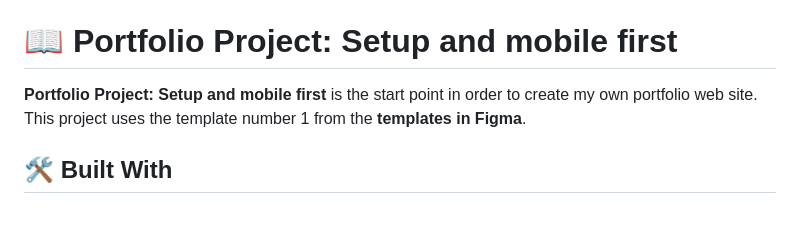
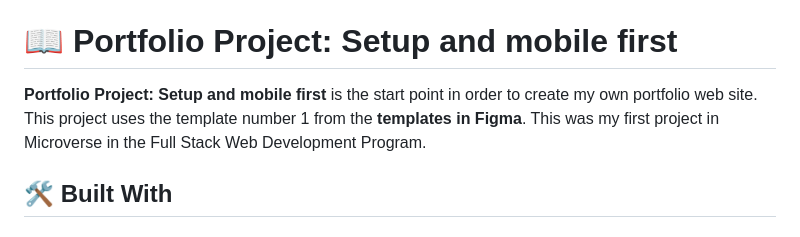
Before and after one commit to oovillagran/Portfolio-project, a Markdown page: README.md, the part around the change. Drawn GitHub-style.

```diff
--- a/README.md
+++ b/README.md
@@ -37,7 +37,7 @@
 # 📖 Portfolio Project: Setup and mobile first<a name="about-project"></a>
 
 
-**Portfolio Project: Setup and mobile first** is the start point in order to create my own portfolio web site. This project uses the template number 1 from the **templates in Figma**.
+**Portfolio Project: Setup and mobile first** is the start point in order to create my own portfolio web site. This project uses the template number 1 from the **templates in Figma**. This was my first project in Microverse in the Full Stack Web Development Program.
 
 ## 🛠 Built With <a name="built-with"></a>
 
```
